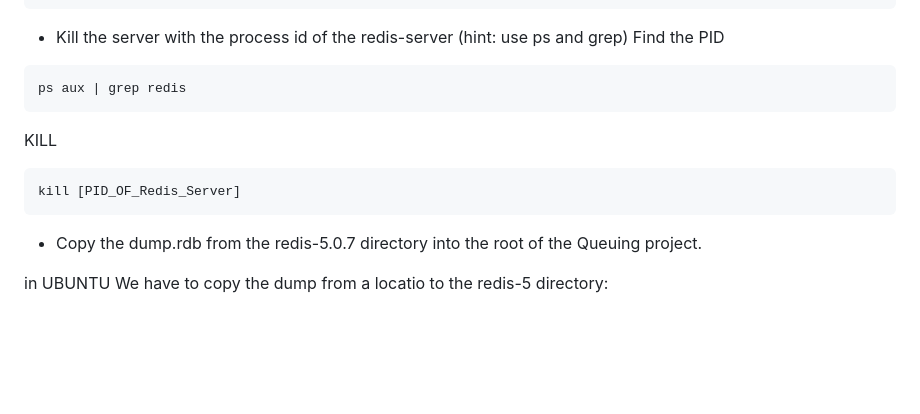
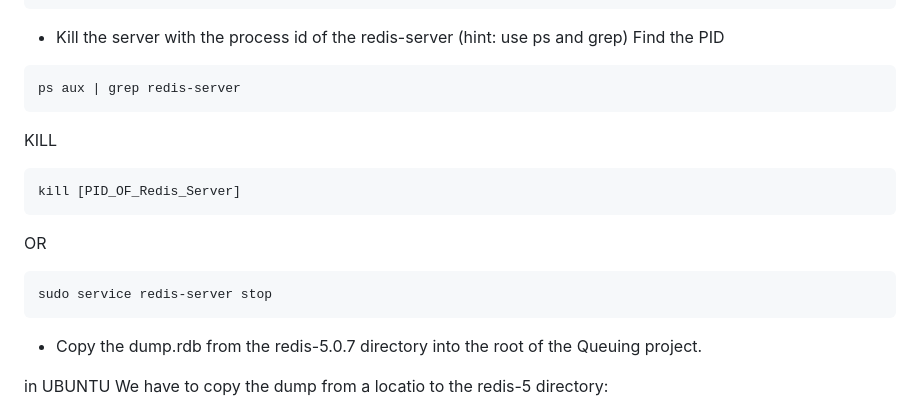
Before and after one commit to Uss-Momas/alx-backend, a Markdown page: 0x03-queuing_system_in_js/README.md, the part around the change. GitHub-like rendering; blank space fills up the shorter version.

````diff
--- a/0x03-queuing_system_in_js/README.md
+++ b/0x03-queuing_system_in_js/README.md
@@ -113,12 +113,17 @@ OK
 Find the PID
 
 ```shell
-ps aux | grep redis
+ps aux | grep redis-server
 ```
 
 KILL
 ```shell
 kill [PID_OF_Redis_Server]
+```
+
+OR
+```shell
+sudo service redis-server stop
 ```
 * Copy the dump.rdb from the redis-5.0.7 directory into the root of the Queuing project.
 
````
